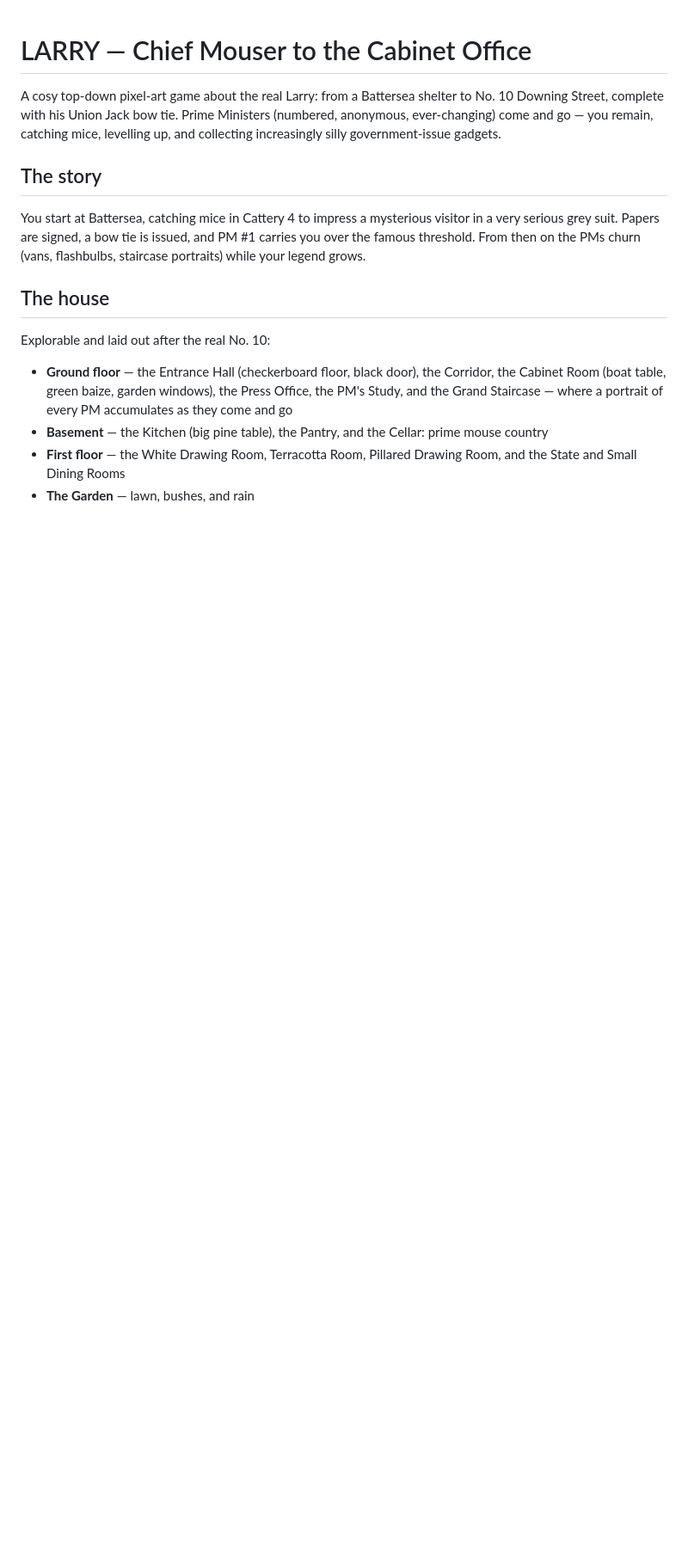
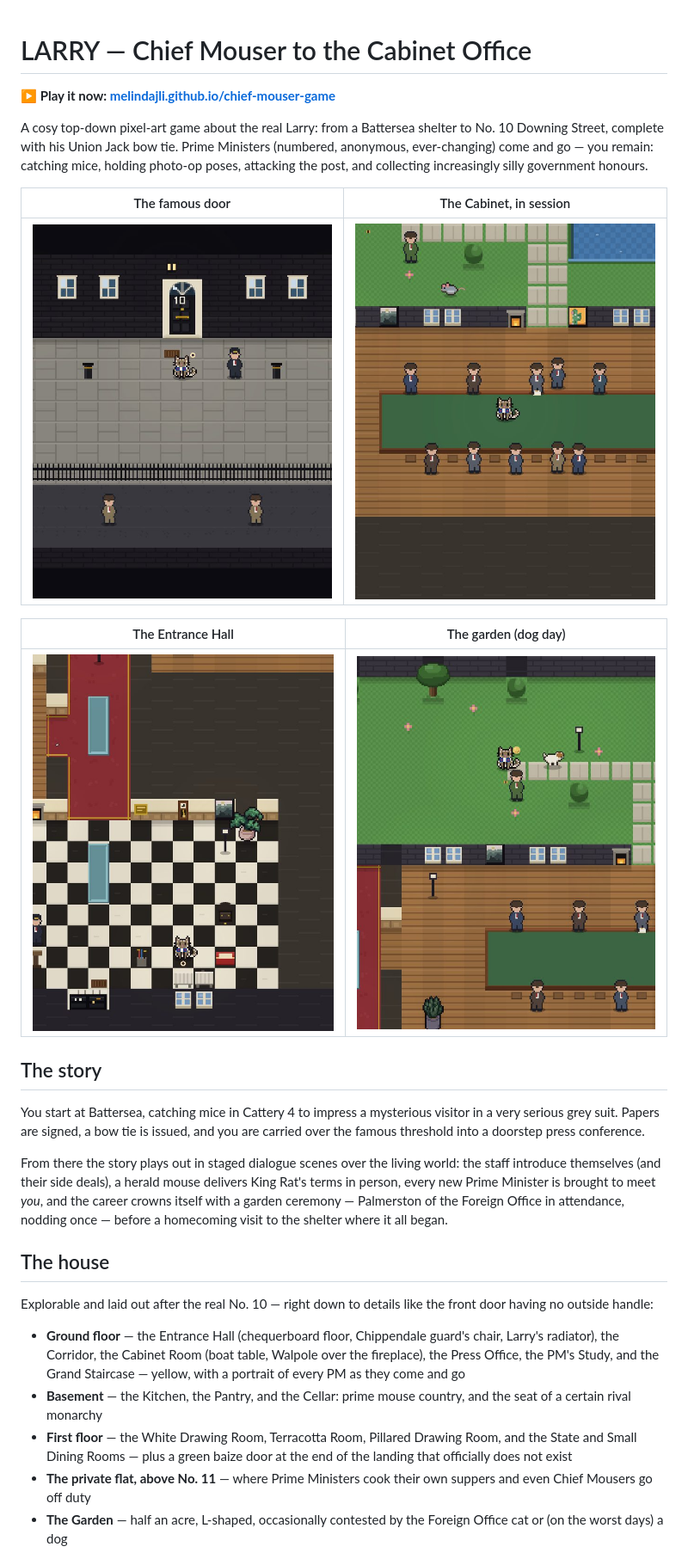
Before and after one commit to melindajli/chief-mouser-game, a Markdown page: README.md, the part around one of its changes. Shown at 86% size. GitHub-like rendering; pictures changed too: screenshots/1-the-door.jpg (added), screenshots/2-entrance-hall.jpg (added), screenshots/3-photo-op.jpg (added); blank space fills up the shorter version.

```diff
--- a/README.md
+++ b/README.md
@@ -1,28 +1,50 @@
 # LARRY — Chief Mouser to the Cabinet Office
+
+**▶ Play it now: [melindajli.github.io/chief-mouser-game](https://melindajli.github.io/chief-mouser-game/)**
 
 A cosy top-down pixel-art game about the real Larry: from a Battersea shelter
 to No. 10 Downing Street, complete with his Union Jack bow tie. Prime Ministers
-(numbered, anonymous, ever-changing) come and go — you remain, catching mice,
-levelling up, and collecting increasingly silly government-issue gadgets.
+(numbered, anonymous, ever-changing) come and go — you remain: catching mice,
+holding photo-op poses, attacking the post, and collecting increasingly silly
+government honours.
+
+| The famous door | The Cabinet, in session |
+| --- | --- |
+| ![The door of No. 10](screenshots/1-the-door.jpg) | ![Larry on the Cabinet table](screenshots/3-photo-op.jpg) |
+
+| The Entrance Hall | The garden (dog day) |
+| --- | --- |
+| ![The chequerboard hall](screenshots/2-entrance-hall.jpg) | ![The garden](screenshots/4-the-garden.jpg) |
 
 ## The story
 
 You start at Battersea, catching mice in Cattery 4 to impress a mysterious
 visitor in a very serious grey suit. Papers are signed, a bow tie is issued,
-and PM #1 carries you over the famous threshold. From then on the PMs churn
-(vans, flashbulbs, staircase portraits) while your legend grows.
+and you are carried over the famous threshold into a doorstep press conference.
+
+From there the story plays out in staged dialogue scenes over the living
+world: the staff introduce themselves (and their side deals), a herald mouse
+delivers King Rat's terms in person, every new Prime Minister is brought to
+meet *you*, and the career crowns itself with a garden ceremony — Palmerston
+of the Foreign Office in attendance, nodding once — before a homecoming visit
+to the shelter where it all began.
 
 ## The house
 
-Explorable and laid out after the real No. 10:
+Explorable and laid out after the real No. 10 — right down to details like
+the front door having no outside handle:
 
-- **Ground floor** — the Entrance Hall (checkerboard floor, black door),
-  the Corridor, the Cabinet Room (boat table, green baize, garden windows),
-  the Press Office, the PM's Study, and the Grand Staircase — where a
-  portrait of every PM accumulates as they come and go
-- **Basement** — the Kitchen (big pine table), the Pantry, and the Cellar:
-  prime mouse country
-- **First floor** — the White Drawing Room, Terracotta Room, Pillared
-  Drawing Room, and the State and Small Dining Rooms
-- **The Garden** — lawn, bushes, and rain
+- **Ground floor** — the Entrance Hall (chequerboard floor, Chippendale
+  guard's chair, Larry's radiator), the Corridor, the Cabinet Room (boat
+  table, Walpole over the fireplace), the Press Office, the PM's Study, and
+  the Grand Staircase — yellow, with a portrait of every PM as they come and go
+- **Basement** — the Kitchen, the Pantry, and the Cellar: prime mouse country,
+  and the seat of a certain rival monarchy
+- **First floor** — the White Drawing Room, Terracotta Room, Pillared Drawing
+  Room, and the State and Small Dining Rooms — plus a green baize door at the
+  end of the landing that officially does not exist
+- **The private flat, above No. 11** — where Prime Ministers cook their own
+  suppers and even Chief Mousers go off duty
+- **The Garden** — half an acre, L-shaped, occasionally contested by the
+  Foreign Office cat or (on the worst days) a dog
 
```
Also changed, not shown: other parts of README.md (+31 -50 lines), PLAYTEST.md (added, +44 -0 lines).
